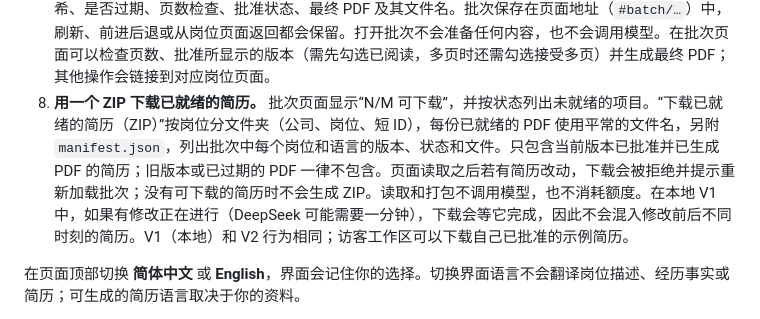
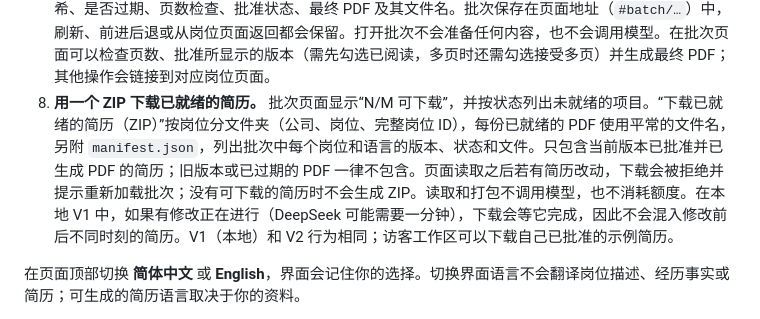
Before and after one commit to YIEXUWOSHIDUDE/Feiran, a Markdown page: README.zh-CN.md, the part around the change. GitHub-like rendering.

```diff
--- a/README.zh-CN.md
+++ b/README.zh-CN.md
@@ -48,7 +48,7 @@ V2 工作台已部署到 AWS，使用 HTTPS 和 Cognito 登录。四轮流程改
 5. **检查页数、批准并导出。** 点击“检查页数”：Feiran 按最终 PDF 的样子（无水印）实际打印当前版本，并显示页数。批准需要先完成此版本的检查。超过一页时，可点击“压缩为一页”，或勾选接受多页。然后依次点击“批准这份简历”“生成最终 PDF”“下载最终 PDF”。任何编辑、压缩或重新准备都会产生新版本，需要重新检查页数并批准。下载文件名包含公司、岗位、语言、岗位短 ID 和版本，例如 `CV-示例公司-后端开发实习生-ZH-1a2b3c4d-v5e6f7a8b.pdf`；保留中文，并提供 ASCII 备用名。将批准改为可选属于后续计划，尚未实现。
 6. **查看保存的岗位描述。** 每个岗位页面的“岗位描述”默认展开（可以折叠），显示保存的原文，以及来源链接（没有则显示“未知”）、录入时间、发布时间（只在来源提供时显示，绝不用录入时间代替）、读取方式（粘贴、招聘平台接口、网页结构化数据或网页可见文字）和长度。它会说明 Feiran 的规则是否“已识别”岗位职责和任职要求，并指出具体不足，例如文字过短或结尾被截断。“已识别”不表示文字完整、来源是官方的或岗位仍在招聘。显示这些信息不会重新抓取，也不会调用模型。
 7. **一次处理多个岗位。** 在“岗位”页面最多勾选 20 个岗位，点击“一起打开所选岗位”。批次页面按岗位和简历语言列出草稿、润色、排版各阶段的实际结果（包括失败、中断和“保留之前的结果”），以及版本短哈希、是否过期、页数检查、批准状态、最终 PDF 及其文件名。批次保存在页面地址（`#batch/…`）中，刷新、前进后退或从岗位页面返回都会保留。打开批次不会准备任何内容，也不会调用模型。在批次页面可以检查页数、批准所显示的版本（需先勾选已阅读，多页时还需勾选接受多页）并生成最终 PDF；其他操作会链接到对应岗位页面。
-8. **用一个 ZIP 下载已就绪的简历。** 批次页面显示“N/M 可下载”，并按状态列出未就绪的项目。“下载已就绪的简历（ZIP）”按岗位分文件夹（公司、岗位、短 ID），每份已就绪的 PDF 使用平常的文件名，另附 `manifest.json`，列出批次中每个岗位和语言的版本、状态和文件。只包含当前版本已批准并已生成 PDF 的简历；旧版本或已过期的 PDF 一律不包含。页面读取之后若有简历改动，下载会被拒绝并提示重新加载批次；没有可下载的简历时不会生成 ZIP。读取和打包不调用模型，也不消耗额度。在本地 V1 中，如果有修改正在进行（DeepSeek 可能需要一分钟），下载会等它完成，因此不会混入修改前后不同时刻的简历。V1（本地）和 V2 行为相同；访客工作区可以下载自己已批准的示例简历。
+8. **用一个 ZIP 下载已就绪的简历。** 批次页面显示“N/M 可下载”，并按状态列出未就绪的项目。“下载已就绪的简历（ZIP）”按岗位分文件夹（公司、岗位、完整岗位 ID），每份已就绪的 PDF 使用平常的文件名，另附 `manifest.json`，列出批次中每个岗位和语言的版本、状态和文件。只包含当前版本已批准并已生成 PDF 的简历；旧版本或已过期的 PDF 一律不包含。页面读取之后若有简历改动，下载会被拒绝并提示重新加载批次；没有可下载的简历时不会生成 ZIP。读取和打包不调用模型，也不消耗额度。在本地 V1 中，如果有修改正在进行（DeepSeek 可能需要一分钟），下载会等它完成，因此不会混入修改前后不同时刻的简历。V1（本地）和 V2 行为相同；访客工作区可以下载自己已批准的示例简历。
 
 在页面顶部切换 **简体中文** 或 **English**，界面会记住你的选择。切换界面语言不会翻译岗位描述、经历事实或简历；可生成的简历语言取决于你的资料。
 
```
Also changed, not shown: README.md (+1 -1 lines).
